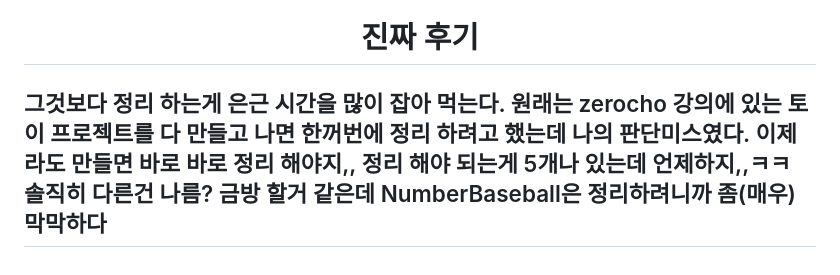
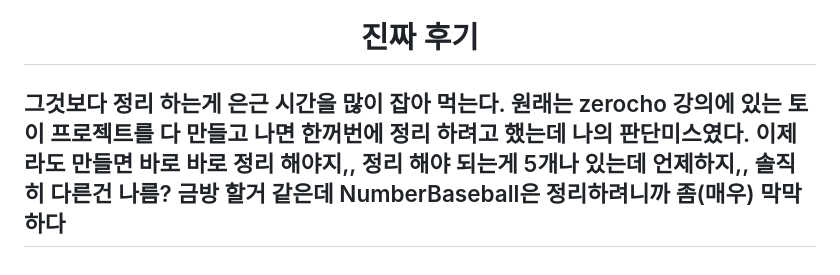
Before and after one commit to WonYongWan/Javascript-toy-projects, a Markdown page: MatchCards/README.md, the part around the change. GitHub-like rendering.

```diff
--- a/MatchCards/README.md
+++ b/MatchCards/README.md
@@ -115,4 +115,4 @@ function cardClickEvent(e) {
 <br/>
 
 # <center>진짜 후기</center>
-## 그것보다 정리 하는게 은근 시간을 많이 잡아 먹는다. 원래는 zerocho 강의에 있는 토이 프로젝트를 다 만들고 나면 한꺼번에 정리 하려고 했는데 나의 판단미스였다. 이제라도 만들면 바로 바로 정리 해야지,, 정리 해야 되는게 5개나 있는데 언제하지,,ㅋㅋ 솔직히 다른건 나름? 금방 할거 같은데 NumberBaseball은 정리하려니까 좀(매우) 막막하다
+## 그것보다 정리 하는게 은근 시간을 많이 잡아 먹는다. 원래는 zerocho 강의에 있는 토이 프로젝트를 다 만들고 나면 한꺼번에 정리 하려고 했는데 나의 판단미스였다. 이제라도 만들면 바로 바로 정리 해야지,, 정리 해야 되는게 5개나 있는데 언제하지,, 솔직히 다른건 나름? 금방 할거 같은데 NumberBaseball은 정리하려니까 좀(매우) 막막하다
```
